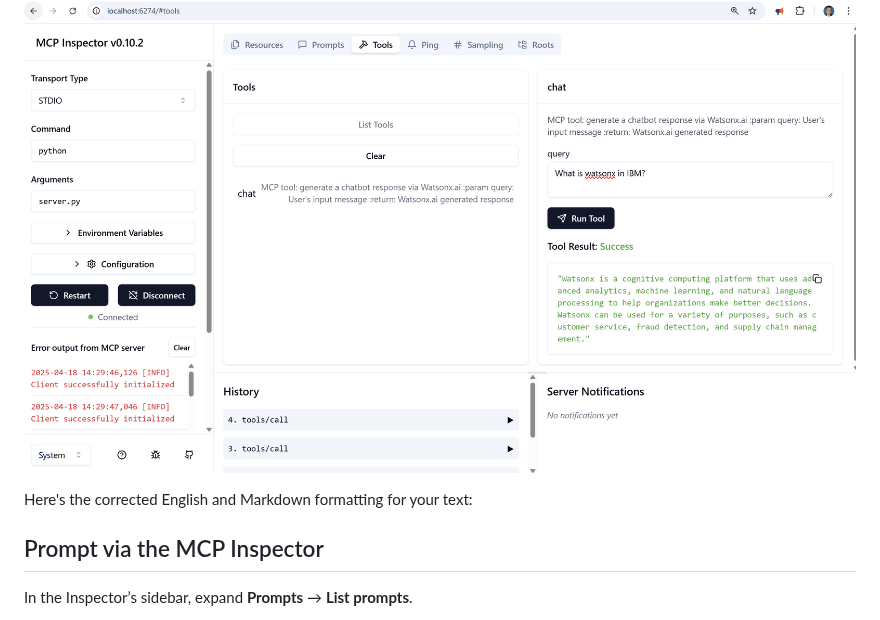
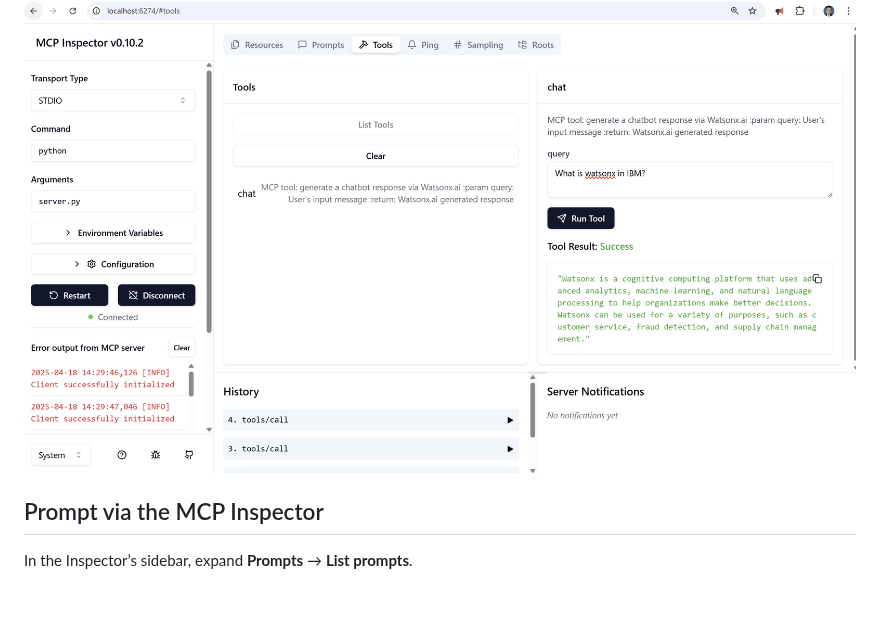
Before and after one commit to maximilianoPizarro/watsonx-mcp-server, a Markdown page: README.md, the part around the change. Drawn GitHub-style; blank space fills up the shorter version.

```diff
--- a/README.md
+++ b/README.md
@@ -325,7 +325,7 @@ What is watsonx in IBM?
 ![](assets/2025-04-18-14-35-39.png)
 
 
-Here's the corrected English and Markdown formatting for your text:
+
 
 ## Prompt via the MCP Inspector
 
```
